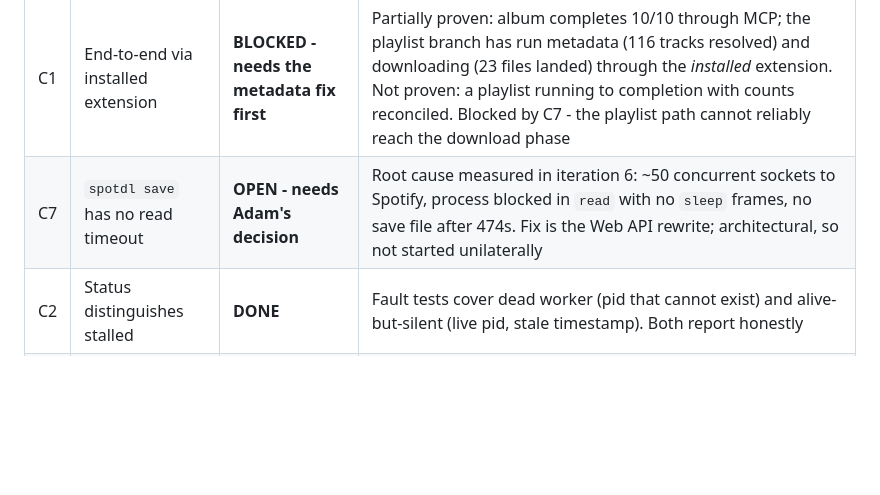
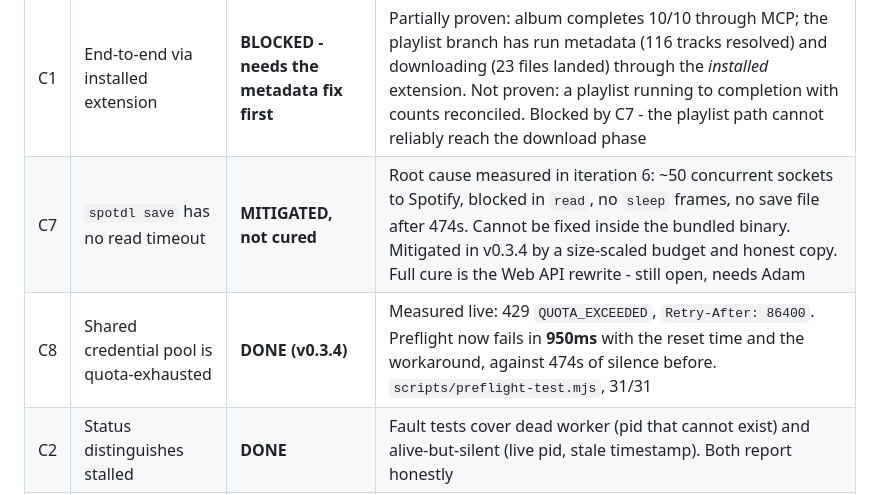
Before and after one commit to adampaulwalker/spotify-to-mp3-skill, a Markdown page: mcpb/GOAL.md, the part around the change. GitHub-like rendering; blank space fills up the shorter version.

Commit message:
Iteration 6 goal update: C8 closed, C7 mitigated
C8 (shared credential quota) closed in v0.3.4 - 950ms honest failure against
474s of silence. C7 (no read timeout in spotdl) cannot be fixed inside the
bundled binary; mitigated with a size-scaled budget, full cure still open.

```diff
--- a/mcpb/GOAL.md
+++ b/mcpb/GOAL.md
@@ -36,7 +36,8 @@ before he does.
 | # | Item | State | Evidence / blocker |
 |---|------|-------|--------------------|
 | C1 | End-to-end via installed extension | **BLOCKED - needs the metadata fix first** | Partially proven: album completes 10/10 through MCP; the playlist branch has run metadata (116 tracks resolved) and downloading (23 files landed) through the *installed* extension. Not proven: a playlist running to completion with counts reconciled. Blocked by C7 - the playlist path cannot reliably reach the download phase |
-| C7 | `spotdl save` has no read timeout | **OPEN - needs Adam's decision** | Root cause measured in iteration 6: ~50 concurrent sockets to Spotify, process blocked in `read` with no `sleep` frames, no save file after 474s. Fix is the Web API rewrite; architectural, so not started unilaterally |
+| C7 | `spotdl save` has no read timeout | **MITIGATED, not cured** | Root cause measured in iteration 6: ~50 concurrent sockets to Spotify, blocked in `read`, no `sleep` frames, no save file after 474s. Cannot be fixed inside the bundled binary. Mitigated in v0.3.4 by a size-scaled budget and honest copy. Full cure is the Web API rewrite - still open, needs Adam |
+| C8 | Shared credential pool is quota-exhausted | **DONE (v0.3.4)** | Measured live: 429 `QUOTA_EXCEEDED`, `Retry-After: 86400`. Preflight now fails in **950ms** with the reset time and the workaround, against 474s of silence before. `scripts/preflight-test.mjs`, 31/31 |
 | C2 | Status distinguishes stalled | **DONE** | Fault tests cover dead worker (pid that cannot exist) and alive-but-silent (live pid, stale timestamp). Both report honestly |
 | C3 | Watchdog fires honestly | **DONE** | `scripts/watchdog-test.mjs`, 11/11. Includes the dangerous shape: a process that traps SIGTERM and exits 0 is still flagged timedOut, so a kill can never read as a clean finish |
 | C4 | Menu bar for a fresh install | **DONE** | v0.3.3 installed; launched from the installed path, `System Events` reports `menu bars: 1`. The bare binary reported none. Objective, not "look at your screen" |
```
